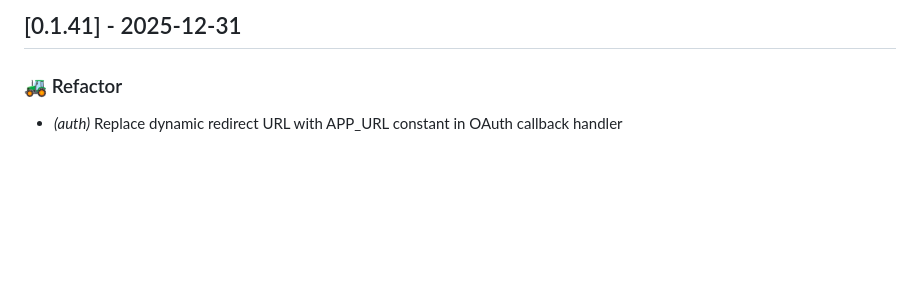
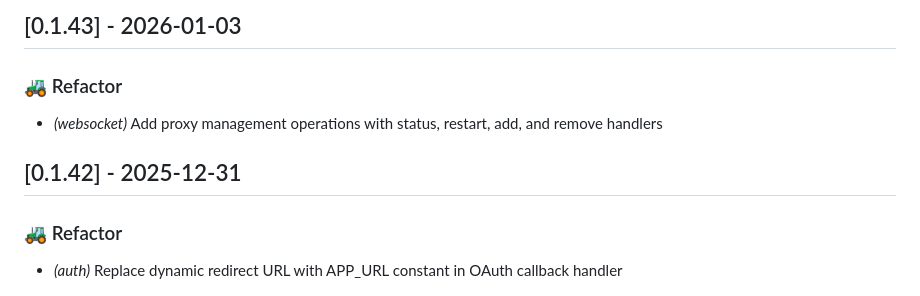
Before and after one commit to dployr-io/dployr-base, a Markdown page: CHANGELOG.md, the part around the change. Rendered like a GitHub page; blank space fills up the shorter version.

Commit message:
Update changelog

```diff
--- a/CHANGELOG.md
+++ b/CHANGELOG.md
@@ -1,4 +1,9 @@
-## [0.1.41] - 2025-12-31
+## [0.1.43] - 2026-01-03
+
+### 🚜 Refactor
+
+- *(websocket)* Add proxy management operations with status, restart, add, and remove handlers
+## [0.1.42] - 2025-12-31
 
 ### 🚜 Refactor
 
```
